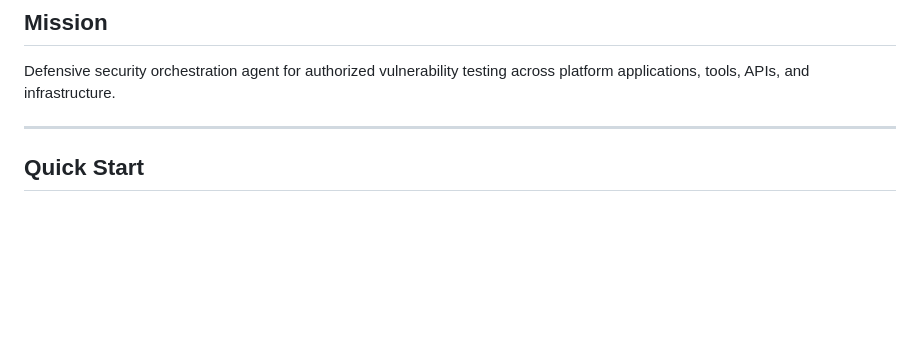
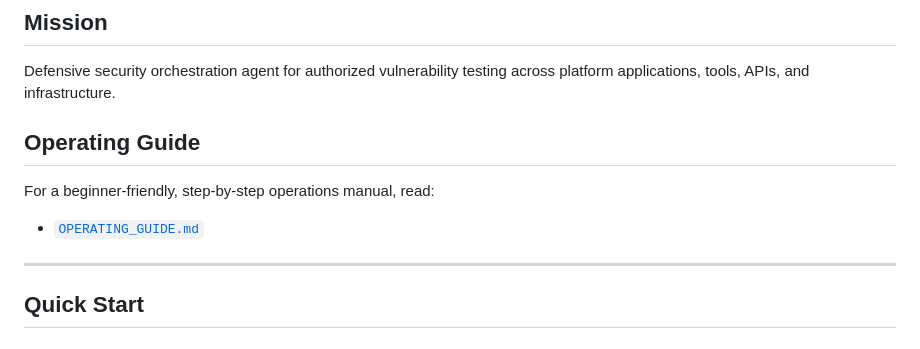
Before and after one commit to flipflowglobal/security-agent, a Markdown page: README.md, the part around the change. GitHub-like rendering; blank space fills up the shorter version.

Commit message:
Add beginner operating guide documentation

```diff
--- a/README.md
+++ b/README.md
@@ -5,6 +5,12 @@ Rust-first hybrid defensive security orchestration agent for authorized vulnerab
 ## Mission
 
 Defensive security orchestration agent for authorized vulnerability testing across platform applications, tools, APIs, and infrastructure.
+
+## Operating Guide
+
+For a beginner-friendly, step-by-step operations manual, read:
+
+- [`OPERATING_GUIDE.md`](./OPERATING_GUIDE.md)
 
 ---
 
```
Also changed, not shown: OPERATING_GUIDE.md (added, +225 -0 lines).
